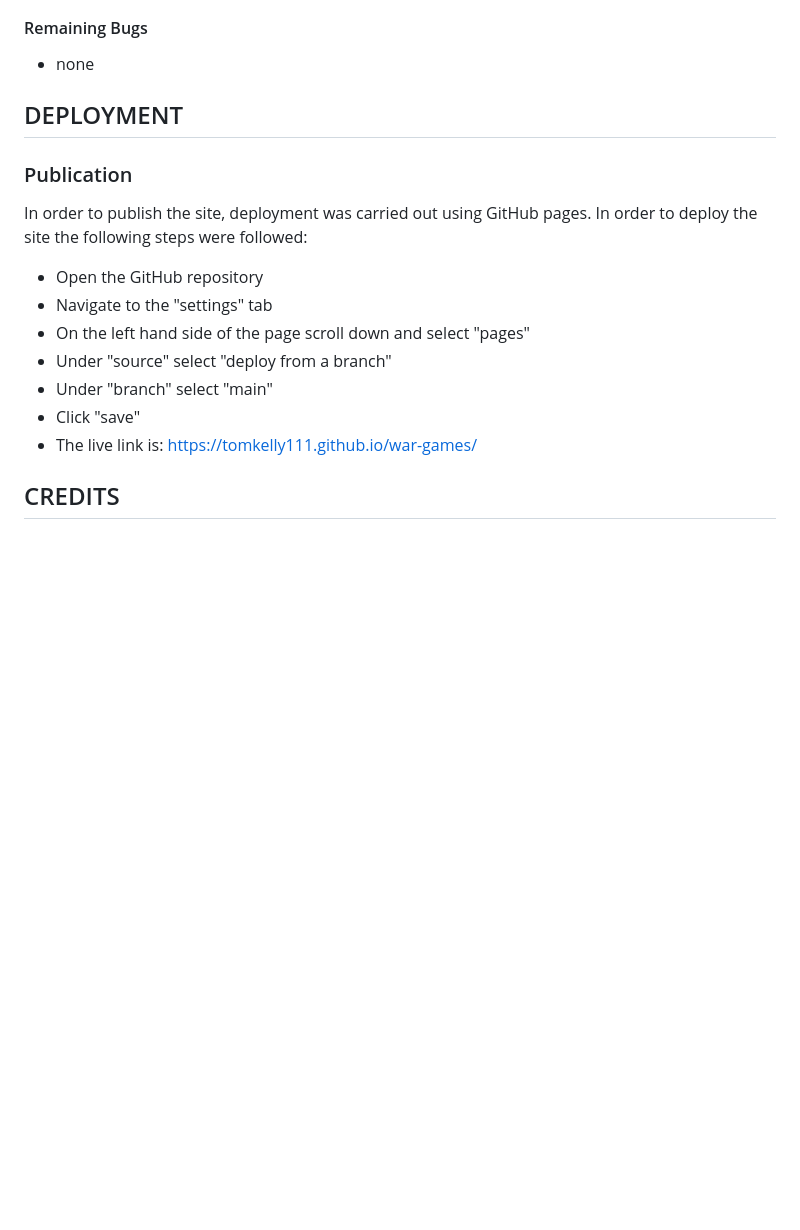
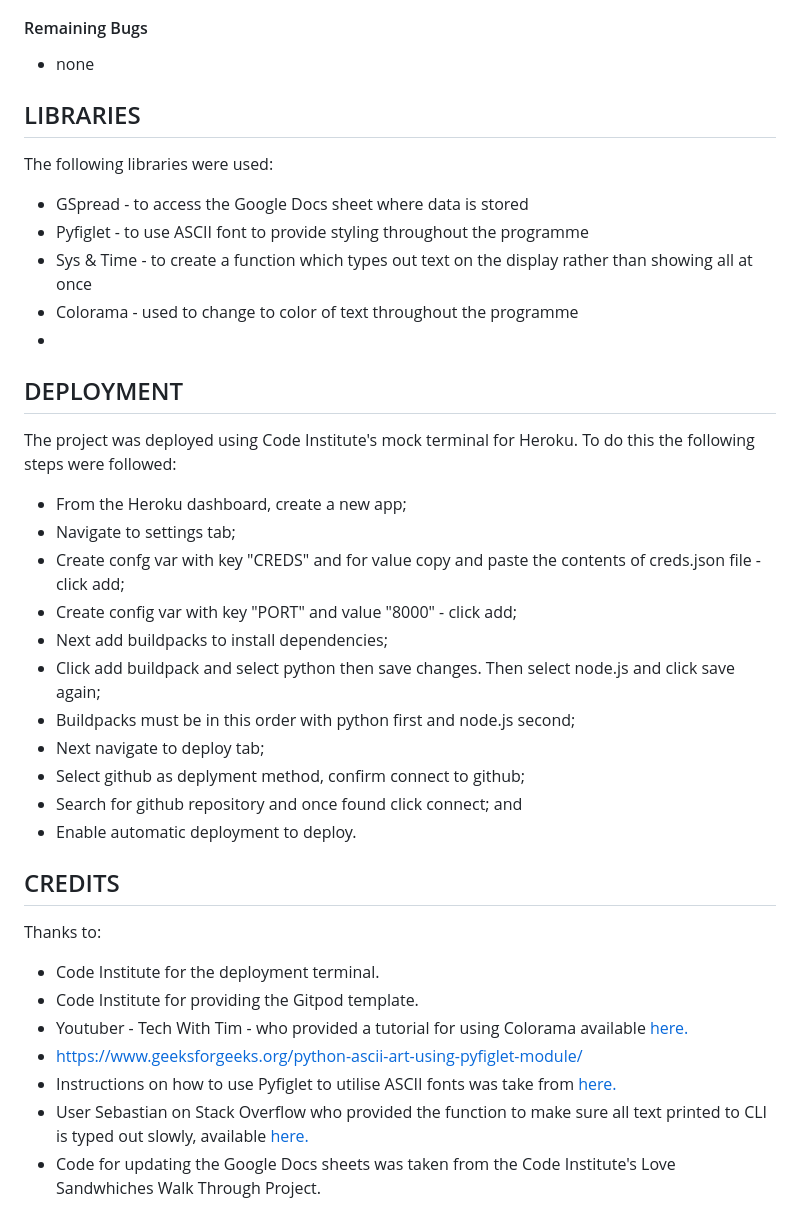
Before and after one commit to tomkelly111/PokerTracker, a Markdown page: README.md, the part around the change. Drawn GitHub-style; blank space fills up the shorter version.

Commit message:
add deployment and credits section to ReadMe

```diff
--- a/README.md
+++ b/README.md
@@ -106,18 +106,36 @@ The application link was provided to four users all of whom were able to use the
 #### Remaining Bugs
 - none
 
+## LIBRARIES
+The following libraries were used:
+- GSpread - to access the Google Docs sheet where data is stored
+- Pyfiglet - to use ASCII font to provide styling throughout the programme
+- Sys & Time - to create a function which types out text on the display rather than showing all at once
+- Colorama - used to change to color of text throughout the programme
+-
+## DEPLOYMENT
 
-## DEPLOYMENT
-### Publication
-In order to publish the site, deployment was carried out using GitHub pages. In order to deploy the site the following steps were followed:
-- Open the GitHub repository
-- Navigate to the "settings" tab
-- On the left hand side of the page scroll down and select "pages"
-- Under "source" select "deploy from a branch"
-- Under "branch" select "main"
-- Click "save"
-- The live link is: https://tomkelly111.github.io/war-games/
+The project was deployed using Code Institute's mock terminal for Heroku. To do this the following steps were followed:
+- From the Heroku dashboard, create a new app;
+- Navigate to settings tab;
+- Create confg var with key "CREDS" and for  value copy and paste the contents of creds.json file - click add;
+- Create config var with key "PORT" and value "8000" - click add;
+- Next add buildpacks to install dependencies;
+- Click add buildpack and select python then save changes. Then select node.js and click save again;
+- Buildpacks must be in this order with python first and node.js second;
+- Next navigate to deploy tab;
+- Select github as deplyment method, confirm connect to github;
+- Search for github repository and once found click connect; and
+- Enable automatic deployment to deploy.
 
 
 
 ## CREDITS
+Thanks to:
+- Code Institute for the deployment terminal.
+- Code Institute for providing the Gitpod template.
+- Youtuber - Tech With Tim - who provided a tutorial for using Colorama available [here.](https://www.youtube.com/watch?v=u51Zjlnui4Y)
+- https://www.geeksforgeeks.org/python-ascii-art-using-pyfiglet-module/
+- Instructions on how to use Pyfiglet to utilise ASCII fonts was take from [here.](https://www.geeksforgeeks.org/python-ascii-art-using-pyfiglet-module/)
+- User Sebastian on Stack Overflow who provided the function to make sure all text printed to CLI is typed out slowly, available [here.](https://stackoverflow.com/questions/4099422/printing-slowly-simulate-typing)
+- Code for updating the Google Docs sheets was taken from the Code Institute's Love Sandwhiches Walk Through Project.
```
